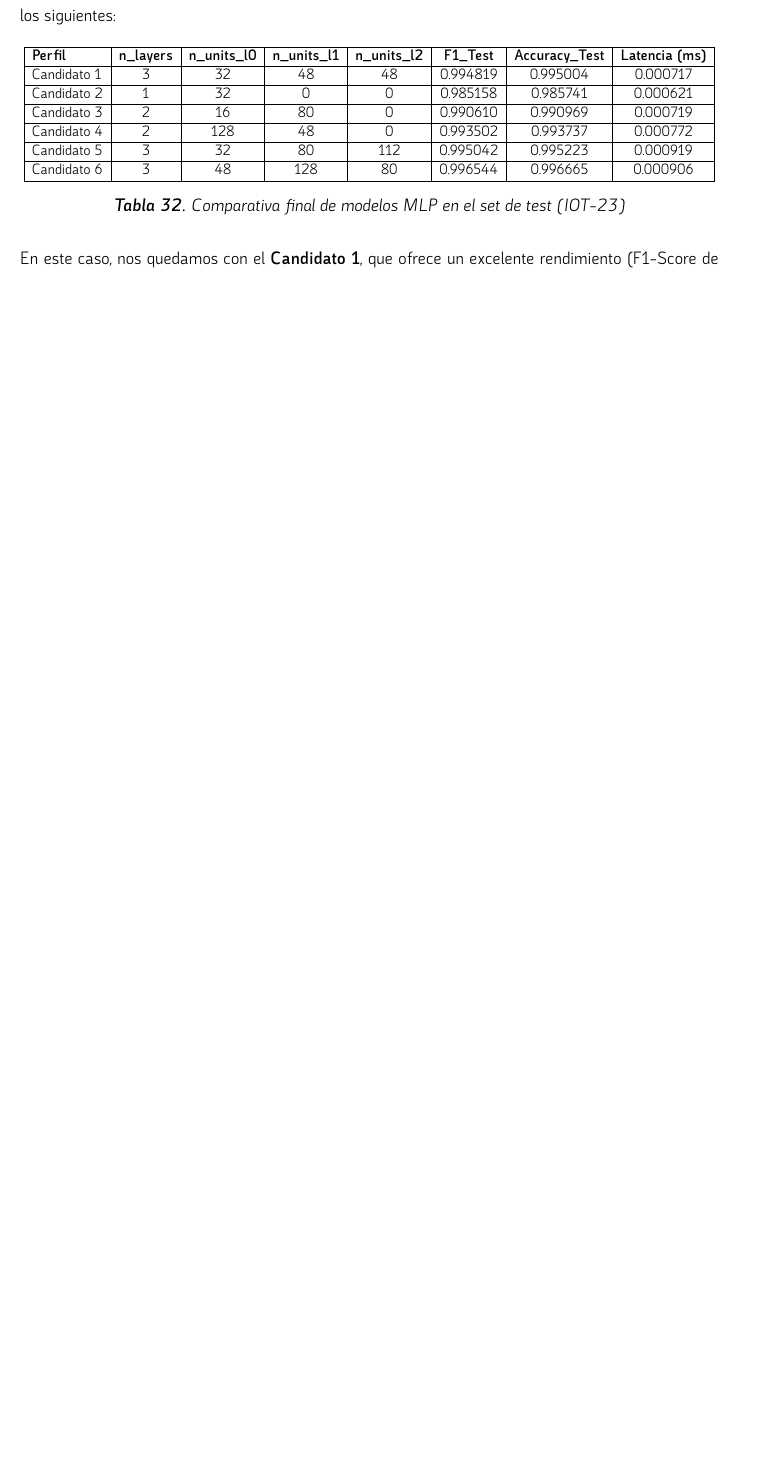
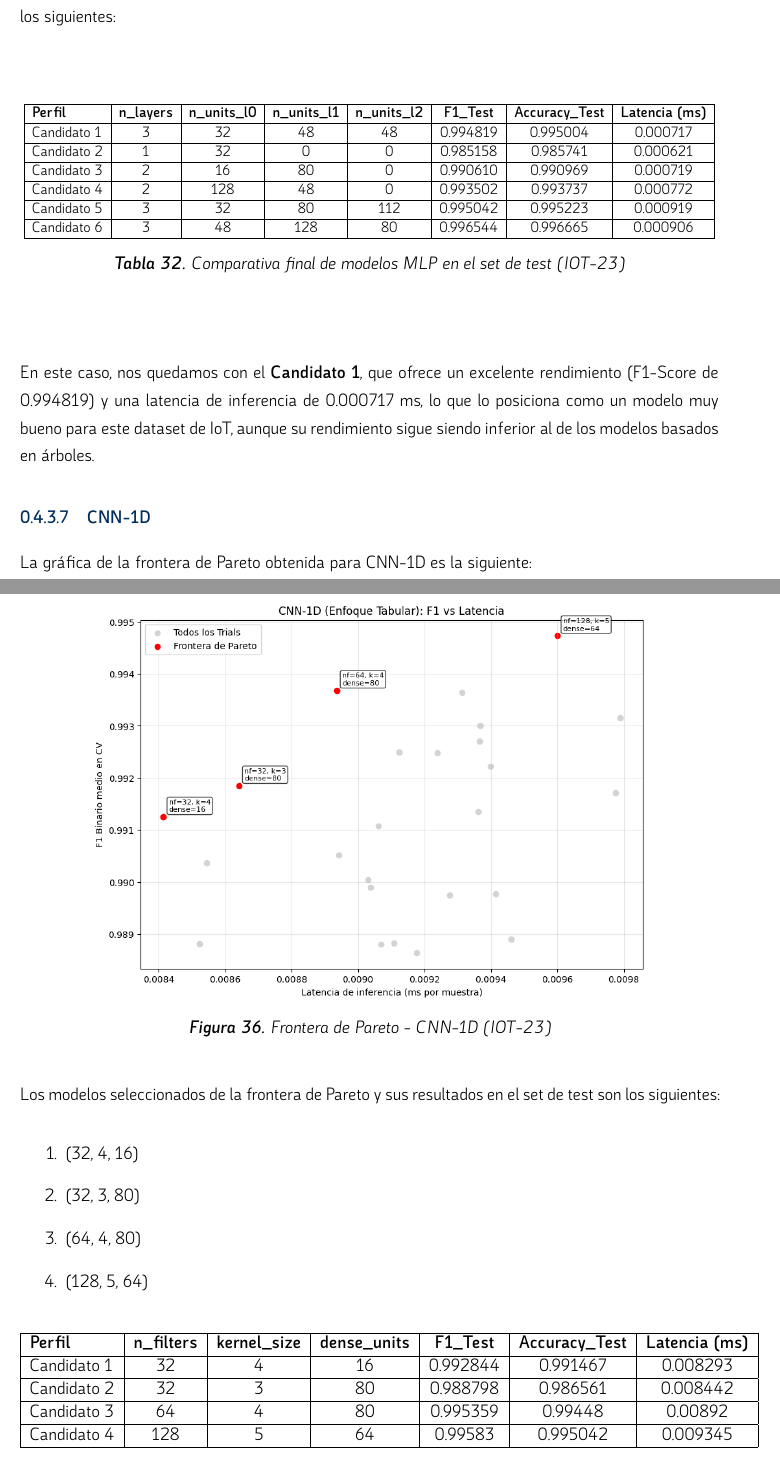
Before and after one commit to Placivm04/PLACI_TFG, a LaTeX book (MEMORIA_TFG/main.tex, which reads MEMORIA_TFG/sections/Desarrollo/resultados.tex): part of page 59 of 63 before the commit and two parts of pages 59 and 60 of 63 after it, the two joined at a grey line, cut so that both start at the same text, the shorter picture padded with empty space. Compiled offline with XeLaTeX.

Commit message:
memoria cnn iot

```diff
--- a/MEMORIA_TFG/sections/Desarrollo/resultados.tex
+++ b/MEMORIA_TFG/sections/Desarrollo/resultados.tex
@@ -793,3 +797,40 @@ Los resultados obtenidos en el set de test para los modelos seleccionados de la
 \end{table}
 
 En este caso, nos quedamos con el \textbf{Candidato 1}, que ofrece un excelente rendimiento (F1-Score de 0.994819) y una latencia de inferencia de 0.000717 ms, lo que lo posiciona como un modelo muy bueno para este dataset de IoT, aunque su rendimiento sigue siendo inferior al de los modelos basados en árboles.
+
+\subsubsection{CNN-1D}
+
+La gráfica de la frontera de Pareto obtenida para CNN-1D es la siguiente:
+
+\begin{figure}[H]
+    \centering
+    \includegraphics[width=0.8\textwidth]{images/IOT/PARETO_CNN_IOT.png}
+    \caption{Frontera de Pareto - CNN-1D (IOT-23)}
+    \label{fig:pareto_cnn_iot}
+\end{figure}
+
+Los modelos seleccionados de la frontera de Pareto y sus resultados en el set de test son los siguientes:
+
+\begin{enumerate}
+    \item (32, 4, 16)
+    \item (32, 3, 80)
+    \item (64, 4, 80)
+    \item (128, 5, 64)
+\end{enumerate}
+
+\begin{table}[ht]
+    \centering
+    \begin{tabular}{|l|c|c|c|c|c|c|}
+        \hline
+        \textbf{Perfil} & \textbf{n\_filters} & \textbf{kernel\_size} & \textbf{dense\_units} & \textbf{F1\_Test} & \textbf{Accuracy\_Test} & \textbf{Latencia (ms)} \\
+        \hline
+        Candidato 1 & 32 & 4 & 16 & 0.992844 & 0.991467 & 0.008293 \\
+        \hline
+        Candidato 2 & 32 & 3 & 80 & 0.988798 & 0.986561 & 0.008442 \\
+        \hline
+        Candidato 3 & 64 & 4 & 80 & 0.995359 & 0.99448 & 0.00892 \\
+        \hline
+        Candidato 4 & 128 & 5 & 64 & 0.99583 & 0.995042 & 0.009345 \\
+        \hline
+    \end{tabular}
+    \caption{Comparativa final de modelos CNN-1D en el set de test (IOT-23)}
```
Also changed, not shown: MEMORIA_TFG/images/IOT/PARETO_CNN_IOT.png (added), MEMORIA_TFG/sections/Desarrollo/resultados.tex (10 more changed lines), 10 other files.
